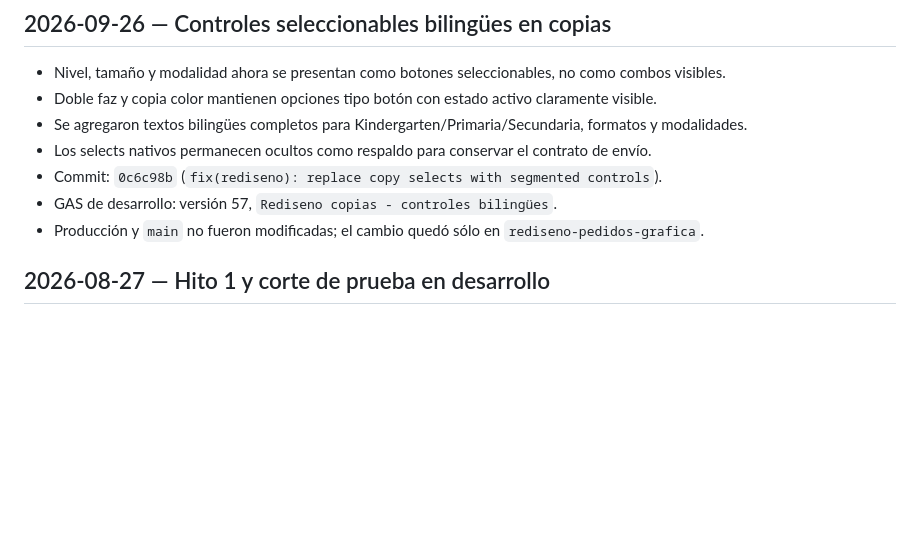
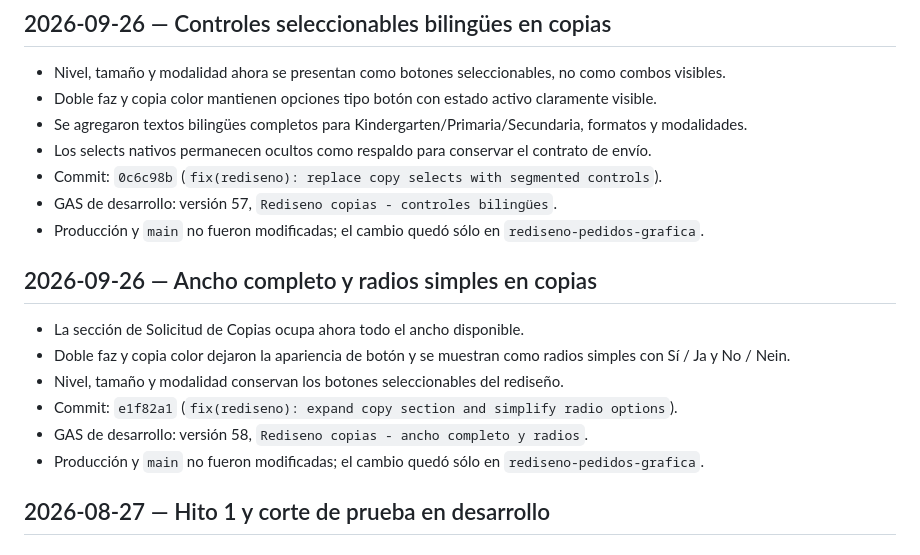
Before and after one commit to servicios-goethe/goethe-centro-copias, a Markdown page: docs/progress-log.md, the part around the change. Drawn GitHub-style; blank space fills up the shorter version.

Commit message:
docs(rediseno): document copy width and radio update

```diff
--- a/docs/progress-log.md
+++ b/docs/progress-log.md
@@ -57,6 +57,15 @@ Este documento registra cada corte verificable del proyecto. Un despliegue en de
 - Los selects nativos permanecen ocultos como respaldo para conservar el contrato de envío.
 - Commit: `0c6c98b` (`fix(rediseno): replace copy selects with segmented controls`).
 - GAS de desarrollo: versión 57, `Rediseno copias - controles bilingües`.
+- Producción y `main` no fueron modificadas; el cambio quedó sólo en `rediseno-pedidos-grafica`.
+
+## 2026-09-26 — Ancho completo y radios simples en copias
+
+- La sección de Solicitud de Copias ocupa ahora todo el ancho disponible.
+- Doble faz y copia color dejaron la apariencia de botón y se muestran como radios simples con Sí / Ja y No / Nein.
+- Nivel, tamaño y modalidad conservan los botones seleccionables del rediseño.
+- Commit: `e1f82a1` (`fix(rediseno): expand copy section and simplify radio options`).
+- GAS de desarrollo: versión 58, `Rediseno copias - ancho completo y radios`.
 - Producción y `main` no fueron modificadas; el cambio quedó sólo en `rediseno-pedidos-grafica`.
 
 ## 2026-08-27 — Hito 1 y corte de prueba en desarrollo
```
